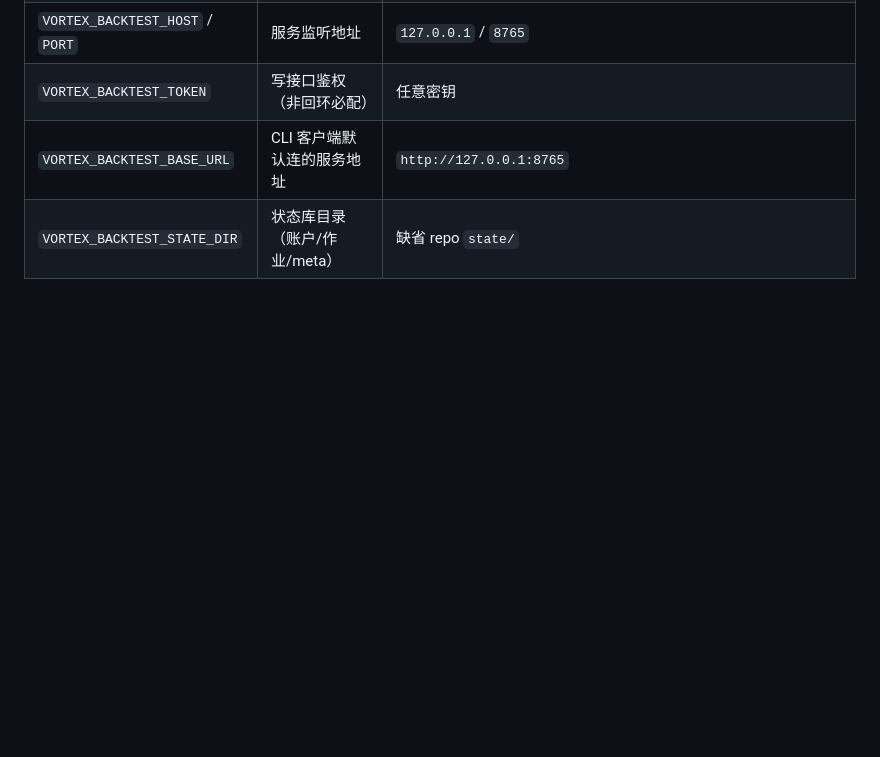
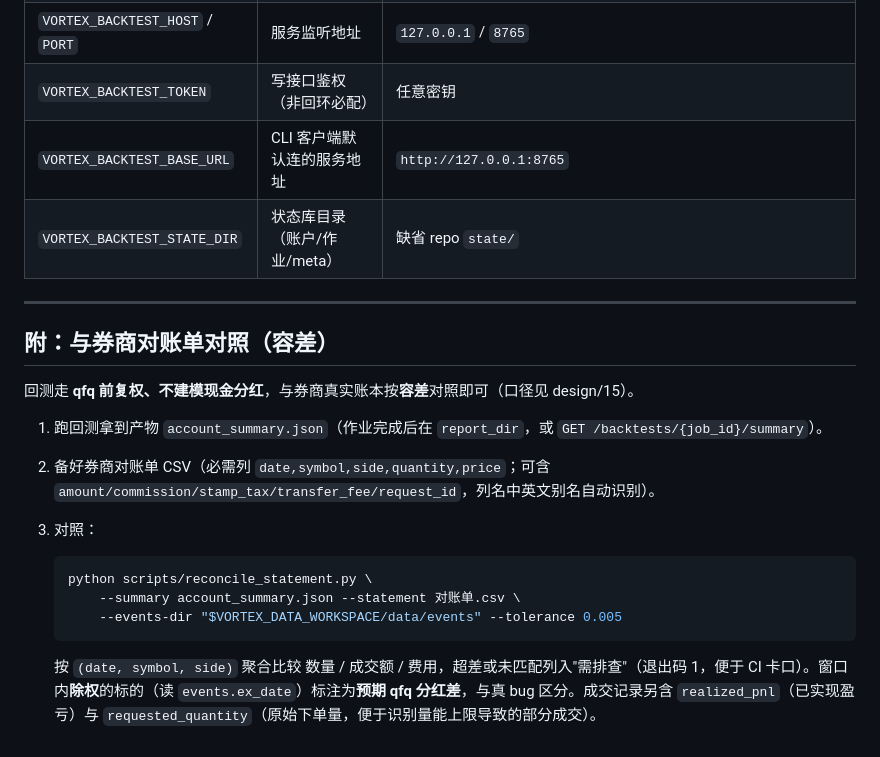
Before and after one commit to zyukyunman/vortex_backtest, a Markdown page: docs/usage-and-api.md, the part around the change. Rendered like a GitHub page; blank space fills up the shorter version.

Commit message:
docs(usage): add broker-statement reconciliation section (design/15 Phase 4)

````diff
--- a/docs/usage-and-api.md
+++ b/docs/usage-and-api.md
@@ -234,3 +234,21 @@ curl -s "$B/backtests/<job_id>/trades?limit=25&offset=0" -D - | grep -i x-total-
 | `VORTEX_BACKTEST_TOKEN` | 写接口鉴权（非回环必配） | 任意密钥 |
 | `VORTEX_BACKTEST_BASE_URL` | CLI 客户端默认连的服务地址 | `http://127.0.0.1:8765` |
 | `VORTEX_BACKTEST_STATE_DIR` | 状态库目录（账户/作业/meta） | 缺省 repo `state/` |
+
+---
+
+## 附：与券商对账单对照（容差）
+
+回测走 **qfq 前复权、不建模现金分红**，与券商真实账本按**容差**对照即可（口径见 design/15）。
+
+1. 跑回测拿到产物 `account_summary.json`（作业完成后在 `report_dir`，或 `GET /backtests/{job_id}/summary`）。
+2. 备好券商对账单 CSV（必需列 `date,symbol,side,quantity,price`；可含 `amount/commission/stamp_tax/transfer_fee/request_id`，列名中英文别名自动识别）。
+3. 对照：
+
+   ```bash
+   python scripts/reconcile_statement.py \
+       --summary account_summary.json --statement 对账单.csv \
+       --events-dir "$VORTEX_DATA_WORKSPACE/data/events" --tolerance 0.005
+   ```
+
+   按 `(date, symbol, side)` 聚合比较 数量 / 成交额 / 费用，超差或未匹配列入"需排查"（退出码 1，便于 CI 卡口）。窗口内**除权**的标的（读 `events.ex_date`）标注为**预期 qfq 分红差**，与真 bug 区分。成交记录另含 `realized_pnl`（已实现盈亏）与 `requested_quantity`（原始下单量，便于识别量能上限导致的部分成交）。
````
